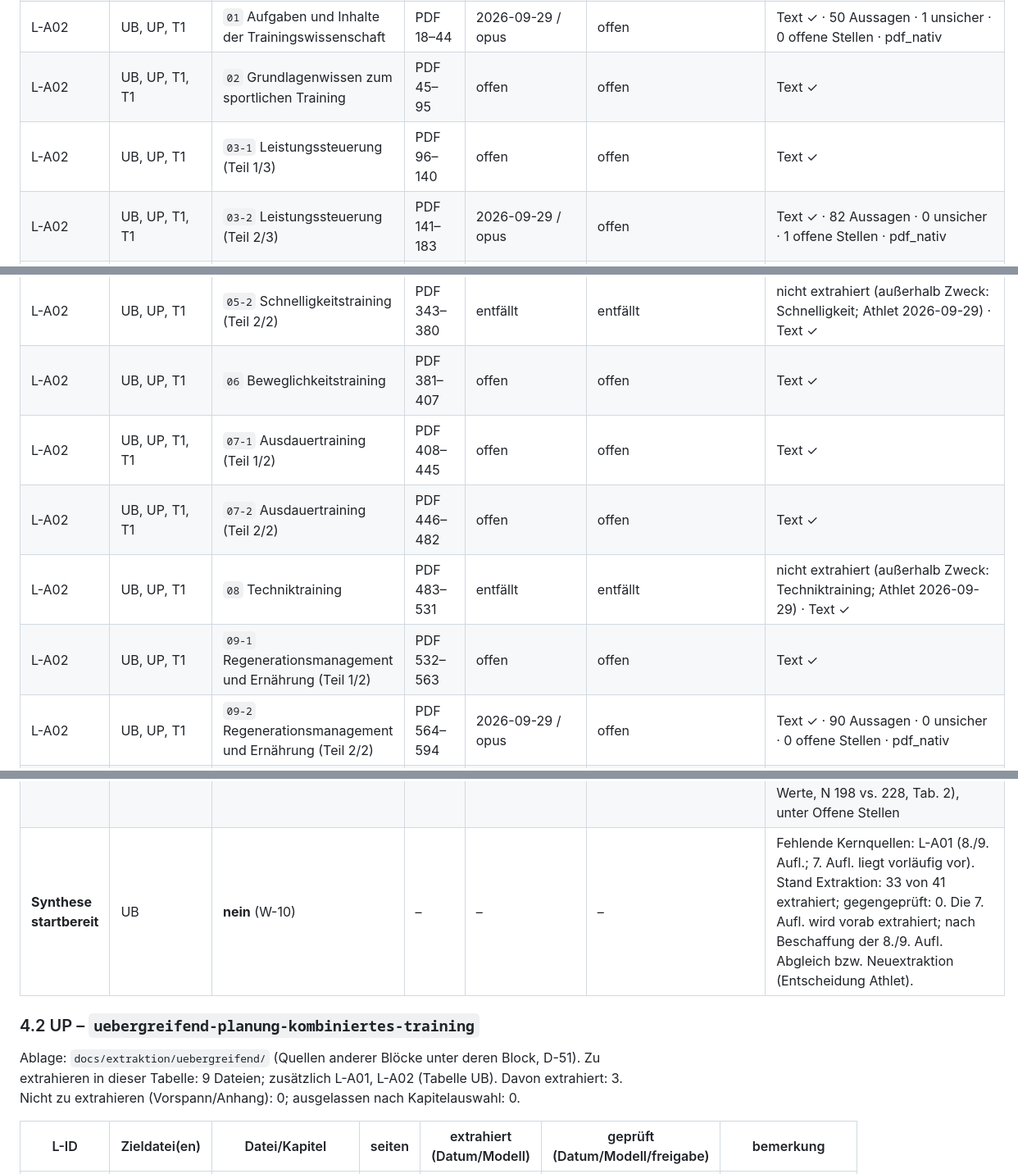
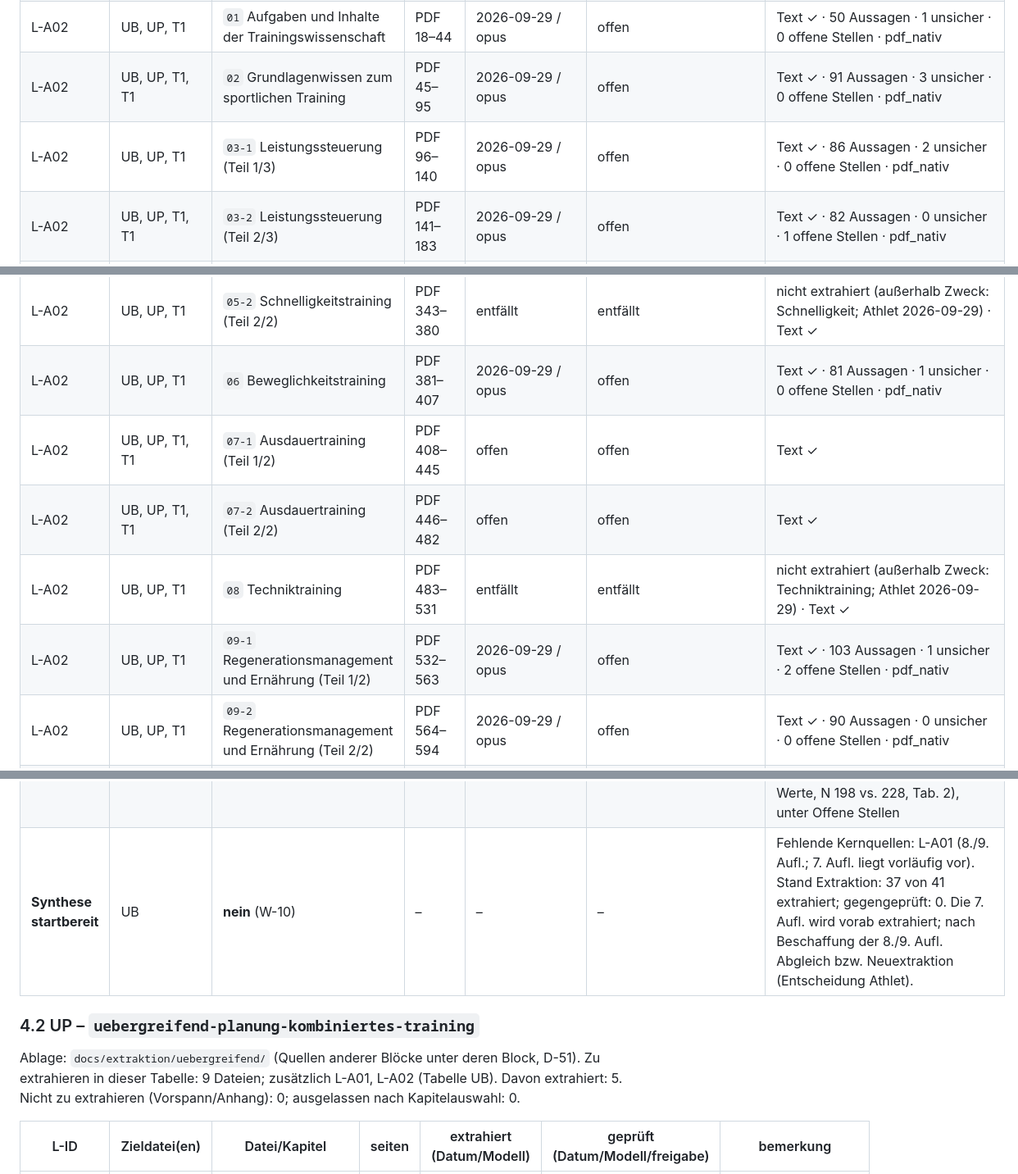
Before and after one commit to chodid/training, a Markdown page: docs/extraktion/README.md, 3 parts joined by grey strips. Shown at 82% size. Rendered like a GitHub page.

```diff
--- a/docs/extraktion/README.md
+++ b/docs/extraktion/README.md
@@ -98,19 +98,19 @@ Ablage: `docs/extraktion/uebergreifend/`. Zu extrahieren in dieser Tabelle: 41 D
 | **L-A02** | UB, UP, T1 | **Ordner `uebergreifend/L-A02_kapitel/`** (25 Kapitel-PDFs, 911 PDF-Seiten) | – | – | – | ausgewaehlt · B · Kern · Druckseiten je Kapitel in U2 bestimmen |
 | L-A02 | UB, UP, T1 | `00` Vorspann | PDF 1–17 | entfällt | entfällt | nicht zu extrahieren (Vorspann) · Text ✓ |
 | L-A02 | UB, UP, T1 | `01` Aufgaben und Inhalte der Trainingswissenschaft | PDF 18–44 | 2026-09-29 / opus | offen | Text ✓ · 50 Aussagen · 1 unsicher · 0 offene Stellen · pdf_nativ |
-| L-A02 | UB, UP, T1, T1 | `02` Grundlagenwissen zum sportlichen Training | PDF 45–95 | offen | offen | Text ✓ |
-| L-A02 | UB, UP, T1 | `03-1` Leistungssteuerung (Teil 1/3) | PDF 96–140 | offen | offen | Text ✓ |
+| L-A02 | UB, UP, T1, T1 | `02` Grundlagenwissen zum sportlichen Training | PDF 45–95 | 2026-09-29 / opus | offen | Text ✓ · 91 Aussagen · 3 unsicher · 0 offene Stellen · pdf_nativ |
+| L-A02 | UB, UP, T1 | `03-1` Leistungssteuerung (Teil 1/3) | PDF 96–140 | 2026-09-29 / opus | offen | Text ✓ · 86 Aussagen · 2 unsicher · 0 offene Stellen · pdf_nativ |
 | L-A02 | UB, UP, T1, T1 | `03-2` Leistungssteuerung (Teil 2/3) | PDF 141–183 | 2026-09-29 / opus | offen | Text ✓ · 82 Aussagen · 0 unsicher · 1 offene Stellen · pdf_nativ |
 | L-A02 | UB, UP, T1, T1 | `03-3` Leistungssteuerung (Teil 3/3) | PDF 184–226 | 2026-09-29 / opus | offen | Text ✓ · 76 Aussagen · 0 unsicher · 4 offene Stellen · pdf_nativ |
 | L-A02 | UB, UP, T1 | `04-1` Krafttraining (Teil 1/2) | PDF 227–267 | offen | offen | Text ✓ |
 | L-A02 | UB, UP, T1 | `04-2` Krafttraining (Teil 2/2) | PDF 268–307 | offen | offen | Text ✓ |
 | L-A02 | UB, UP, T1 | `05-1` Schnelligkeitstraining (Teil 1/2) | PDF 308–342 | entfällt | entfällt | nicht extrahiert (außerhalb Zweck: Schnelligkeit; Athlet 2026-09-29) · Text ✓ |
 | L-A02 | UB, UP, T1 | `05-2` Schnelligkeitstraining (Teil 2/2) | PDF 343–380 | entfällt | entfällt | nicht extrahiert (außerhalb Zweck: Schnelligkeit; Athlet 2026-09-29) · Text ✓ |
-| L-A02 | UB, UP, T1 | `06` Beweglichkeitstraining | PDF 381–407 | offen | offen | Text ✓ |
+| L-A02 | UB, UP, T1 | `06` Beweglichkeitstraining | PDF 381–407 | 2026-09-29 / opus | offen | Text ✓ · 81 Aussagen · 1 unsicher · 0 offene Stellen · pdf_nativ |
 | L-A02 | UB, UP, T1, T1 | `07-1` Ausdauertraining (Teil 1/2) | PDF 408–445 | offen | offen | Text ✓ |
 | L-A02 | UB, UP, T1, T1 | `07-2` Ausdauertraining (Teil 2/2) | PDF 446–482 | offen | offen | Text ✓ |
 | L-A02 | UB, UP, T1 | `08` Techniktraining | PDF 483–531 | entfällt | entfällt | nicht extrahiert (außerhalb Zweck: Techniktraining; Athlet 2026-09-29) · Text ✓ |
-| L-A02 | UB, UP, T1 | `09-1` Regenerationsmanagement und Ernährung (Teil 1/2) | PDF 532–563 | offen | offen | Text ✓ |
+| L-A02 | UB, UP, T1 | `09-1` Regenerationsmanagement und Ernährung (Teil 1/2) | PDF 532–563 | 2026-09-29 / opus | offen | Text ✓ · 103 Aussagen · 1 unsicher · 2 offene Stellen · pdf_nativ |
 | L-A02 | UB, UP, T1 | `09-2` Regenerationsmanagement und Ernährung (Teil 2/2) | PDF 564–594 | 2026-09-29 / opus | offen | Text ✓ · 90 Aussagen · 0 unsicher · 0 offene Stellen · pdf_nativ |
 | L-A02 | UB, UP, T1 | `10` Training im Kindes- und Jugendalter | PDF 595–647 | entfällt | entfällt | nicht extrahiert (außerhalb Zweck: Kinder und Jugendliche; Athlet 2026-09-29) · Text ✓ |
 | L-A02 | UB, UP, T1 | `11-1` Training mit Frauen (Teil 1/2) | PDF 648–684 | entfällt | entfällt | nicht extrahiert (außerhalb Zweck: Geschlecht; Athlet 2026-09-29) · Text ✓ |
@@ -127,11 +127,11 @@ Ablage: `docs/extraktion/uebergreifend/`. Zu extrahieren in dieser Tabelle: 41 D
 | L-P13 | UB | `L-P13_Silbernagel-2007_Pain-Monitoring-Model-Achilles.pdf` | 10 (PDF) | 2026-09-29 / opus | offen | ausgewaehlt · A · Kern · Text ✓ · 48 Aussagen · 1 unsicher · 4 offene Stellen · pdf_nativ · Muster: Versatz PDF n → S. 896+n; Befund: Widersprüche Text/Tabellen im Original (Baseline VISA-A-S 57/58, Tab. 7 Signifikanz, fehlende Einheiten), unter Offene Stellen |
 | L-P15 | UB | `L-P15_Manresa-Rocamora-2021_HRV-Guided-Training-Meta-Analysis.pdf` | 22 (PDF) | 2026-09-29 / opus | offen | ausgewaehlt · A · Kern · Text ✓ · **Lizenz vor Ablage prüfen (Athlet)** · 51 Aussagen · 1 unsicher · 2 offene Stellen · pdf_nativ · Muster: Artikelnummer 10299, Seiten „n of 22“, Versatz 0; Befund: Text vs. Tab. 2 widersprüchlich (Referenzfenster, Stabilisierung), unter Offene Stellen |
 | L-P16 | UB | `L-P16_Dueking-2021_HRV-Guided-Training-Wearables.pdf` | 13 (PDF) | 2026-09-29 / opus | offen | optional · A · optional · Text ✓ · 43 Aussagen · 2 unsicher · 9 offene Stellen · pdf_nativ · Muster: Versatz PDF n → S. 1179+n; Befund: mehrere Inkonsistenzen im Original (Abstract vertauscht g-Werte, N 198 vs. 228, Tab. 2), unter Offene Stellen |
-| **Synthese startbereit** | UB | **nein** (W-10) | – | – | – | Fehlende Kernquellen: L-A01 (8./9. Aufl.; 7. Aufl. liegt vorläufig vor). Stand Extraktion: 33 von 41 extrahiert; gegengeprüft: 0. Die 7. Aufl. wird vorab extrahiert; nach Beschaffung der 8./9. Aufl. Abgleich bzw. Neuextraktion (Entscheidung Athlet). |
+| **Synthese startbereit** | UB | **nein** (W-10) | – | – | – | Fehlende Kernquellen: L-A01 (8./9. Aufl.; 7. Aufl. liegt vorläufig vor). Stand Extraktion: 37 von 41 extrahiert; gegengeprüft: 0. Die 7. Aufl. wird vorab extrahiert; nach Beschaffung der 8./9. Aufl. Abgleich bzw. Neuextraktion (Entscheidung Athlet). |
 
 ### 4.2 UP – `uebergreifend-planung-kombiniertes-training`
 
-Ablage: `docs/extraktion/uebergreifend/` (Quellen anderer Blöcke unter deren Block, D-51). Zu extrahieren in dieser Tabelle: 9 Dateien; zusätzlich L-A01, L-A02 (Tabelle UB). Davon extrahiert: 3. Nicht zu extrahieren (Vorspann/Anhang): 0; ausgelassen nach Kapitelauswahl: 0.
+Ablage: `docs/extraktion/uebergreifend/` (Quellen anderer Blöcke unter deren Block, D-51). Zu extrahieren in dieser Tabelle: 9 Dateien; zusätzlich L-A01, L-A02 (Tabelle UB). Davon extrahiert: 5. Nicht zu extrahieren (Vorspann/Anhang): 0; ausgelassen nach Kapitelauswahl: 0.
 
 | L-ID | Zieldatei(en) | Datei/Kapitel | seiten | extrahiert (Datum/Modell) | geprüft (Datum/Modell/freigabe) | bemerkung |
 |---|---|---|---|---|---|---|
```
Also changed, not shown: other parts of docs/extraktion/README.md (+5 -4 lines), 1 other file.
